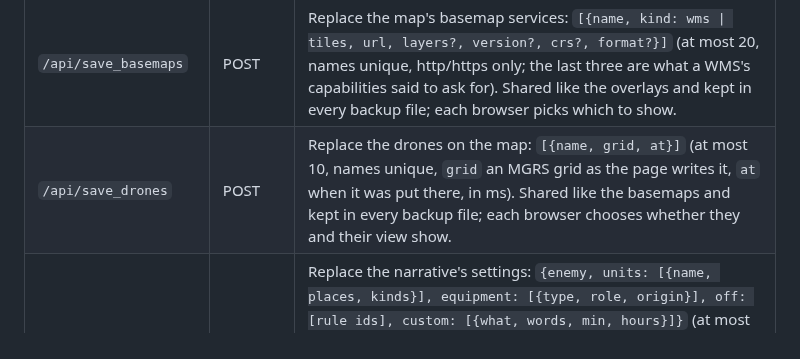
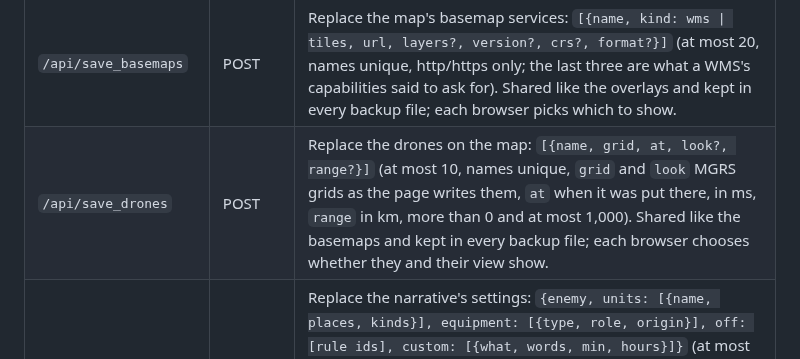
Before and after one commit to MaymiPR/Salt-Report-Workbench, a Markdown page: docs/ARCHITECTURE.md, the part around the change. GitHub-like rendering.

```diff
--- a/docs/ARCHITECTURE.md
+++ b/docs/ARCHITECTURE.md
@@ -135,7 +135,7 @@ handler's `_POST_ROUTES` table, paired with a schema validator in
 | `/api/save_format` | POST | Save the report format (Builder): one for every workspace. An `ato` from an older page is ignored. |
 | `/api/save_overlays` | POST | Replace the shared NAI / OBJ / PL overlays (GeoJSON geometries, longitude/latitude). An empty list clears them. |
 | `/api/save_basemaps` | POST | Replace the map's basemap services: `[{name, kind: wms \| tiles, url, layers?, version?, crs?, format?}]` (at most 20, names unique, http/https only; the last three are what a WMS's capabilities said to ask for). Shared like the overlays and kept in every backup file; each browser picks which to show. |
-| `/api/save_drones` | POST | Replace the drones on the map: `[{name, grid, at}]` (at most 10, names unique, `grid` an MGRS grid as the page writes it, `at` when it was put there, in ms). Shared like the basemaps and kept in every backup file; each browser chooses whether they and their view show. |
+| `/api/save_drones` | POST | Replace the drones on the map: `[{name, grid, at, look?, range?}]` (at most 10, names unique, `grid` and `look` MGRS grids as the page writes them, `at` when it was put there, in ms, `range` in km, more than 0 and at most 1,000). Shared like the basemaps and kept in every backup file; each browser chooses whether they and their view show. |
 | `/api/save_narrative` | POST | Replace the narrative's settings: `{enemy, units: [{name, places, kinds}], equipment: [{type, role, origin}], off: [rule ids], custom: [{what, words, min, hours}]}` (at most 50 units, 500 equipment entries, 30 rules; unit names and equipment types unique; roles and rule ids from the fixed lists, origin `RU`, `CN` or empty; a rule's `min` 1-20 reports within `hours` 1-168). Shared like the basemaps and kept in every backup file. |
 | `/api/wms_fetch` | POST | `{url}`: the server GETs an http(s) address for an editor's page and returns its status, content type, size and text (not images). For WMS capabilities and Check when a service sends no CORS headers. Changes nothing; logged in the audit log. Not on the viewer port. |
 
```
Also changed, not shown: CHANGELOG.md (+4 -1 lines), README.md (+1 -1 lines), docs/screenshots/map.png, 6 other files.
